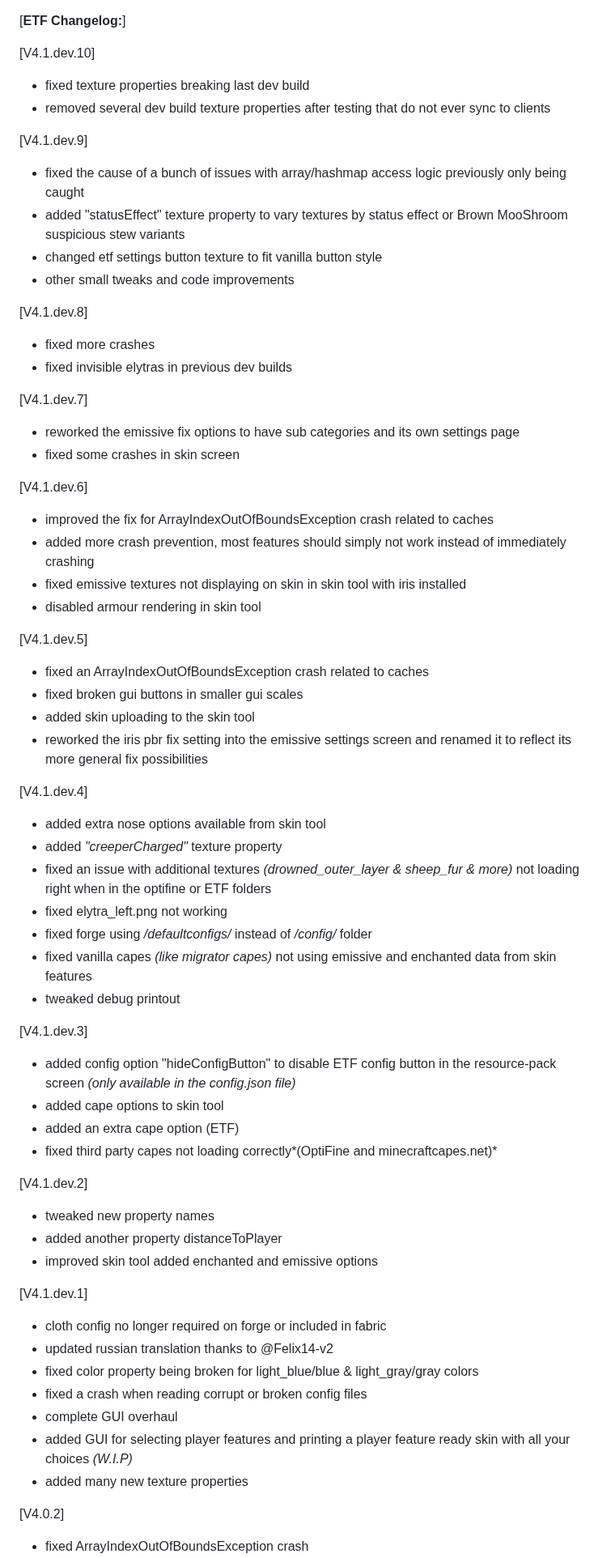
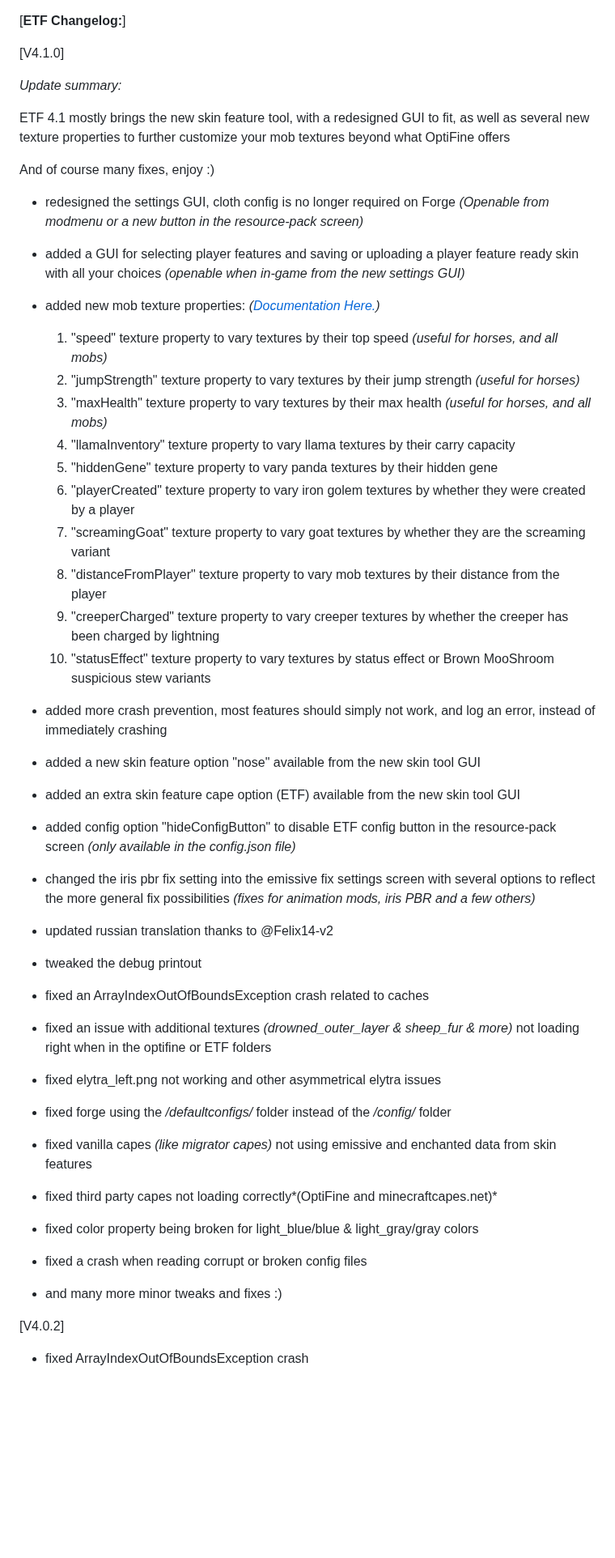
Before and after one commit to Traben-0/Entity_Texture_Features, a Markdown page: CHANGE_LOG.md, the part around the change. Shown at 81% size. GitHub-like rendering; blank space fills up the shorter version.

```diff
--- a/CHANGE_LOG.md
+++ b/CHANGE_LOG.md
@@ -1,76 +1,53 @@
 [**ETF Changelog:**]
 
-[V4.1.dev.10]
+[V4.1.0]
 
-- fixed texture properties breaking last dev build
-- removed several dev build texture properties after testing that do not ever sync to clients
+*Update summary:*
 
-[V4.1.dev.9]
+ETF 4.1 mostly brings the new skin feature tool, with a redesigned GUI to fit, as well as several
+new texture properties to further customize your mob textures beyond what OptiFine offers
 
-- fixed the cause of a bunch of issues with array/hashmap access logic previously only being caught
-- added "statusEffect" texture property to vary textures by status effect or Brown MooShroom suspicious stew variants
-- changed etf settings button texture to fit vanilla button style
-- other small tweaks and code improvements
+And of course many fixes, enjoy :)
 
-[V4.1.dev.8]
 
-- fixed more crashes
-- fixed invisible elytras in previous dev builds
+- redesigned the settings GUI, cloth config is no longer required on Forge *(Openable from modmenu or a new button in the resource-pack screen)*
+- added a GUI for selecting player features and saving or uploading a player feature ready skin with all your choices *(openable when in-game from the new settings GUI)*
+- added new mob texture properties: *([Documentation Here.](readMeAssets/random_entities.properties))*
+  1. "speed" texture property to vary textures by their top speed *(useful for horses, and all mobs)*
+  2. "jumpStrength" texture property to vary textures by their jump strength *(useful for horses)*
+  3. "maxHealth" texture property to vary textures by their max health *(useful for horses, and all mobs)*
+  4. "llamaInventory" texture property to vary llama textures by their carry capacity
+  5. "hiddenGene" texture property to vary panda textures by their hidden gene
+  6. "playerCreated" texture property to vary iron golem textures by whether they were created by a player
+  7. "screamingGoat" texture property to vary goat textures by whether they are the screaming variant
+  8. "distanceFromPlayer" texture property to vary mob textures by their distance from the player
+  9. "creeperCharged" texture property to vary creeper textures by whether the creeper has been charged by lightning
+  10. "statusEffect" texture property to vary textures by status effect or Brown MooShroom suspicious stew variants
+- added more crash prevention, most features should simply not work, and log an error, instead of immediately crashing
+- added a new skin feature option "nose" available from the new skin tool GUI
+- added an extra skin feature cape option (ETF) available from the new skin tool GUI
+- added config option "hideConfigButton" to disable ETF config button in the resource-pack screen *(only available in the config.json file)*
 
-[V4.1.dev.7]
 
-- reworked the emissive fix options to have sub categories and its own settings page
-- fixed some crashes in skin screen
+- changed the iris pbr fix setting into the emissive fix settings screen with several options to reflect the more general fix
+  possibilities *(fixes for animation mods, iris PBR and a few others)*
+- updated russian translation thanks to @Felix14-v2
+- tweaked the debug printout
 
-[V4.1.dev.6]
-
-- improved the fix for ArrayIndexOutOfBoundsException crash related to caches
-- added more crash prevention, most features should simply not work instead of immediately crashing
-- fixed emissive textures not displaying on skin in skin tool with iris installed
-- disabled armour rendering in skin tool
-
-[V4.1.dev.5]
 
 - fixed an ArrayIndexOutOfBoundsException crash related to caches
-- fixed broken gui buttons in smaller gui scales
-- added skin uploading to the skin tool
-- reworked the iris pbr fix setting into the emissive settings screen and renamed it to reflect its more general fix
-  possibilities
-
-[V4.1.dev.4]
-
-- added extra nose options available from skin tool
-- added *"creeperCharged"* texture property
 - fixed an issue with additional textures *(drowned_outer_layer & sheep_fur & more)* not loading right when in the
   optifine or ETF folders
-- fixed elytra_left.png not working
-- fixed forge using */defaultconfigs/* instead of */config/* folder
+- fixed elytra_left.png not working and other asymmetrical elytra issues
+- fixed forge using the */defaultconfigs/* folder instead of the */config/* folder
 - fixed vanilla capes *(like migrator capes)* not using emissive and enchanted data from skin features
-- tweaked debug printout
-
-[V4.1.dev.3]
-
-- added config option "hideConfigButton" to disable ETF config button in the resource-pack screen *(only available in
-  the config.json file)*
-- added cape options to skin tool
-- added an extra cape option (ETF)
 - fixed third party capes not loading correctly*(OptiFine and minecraftcapes.net)*
-
-[V4.1.dev.2]
-
-- tweaked new property names
-- added another property distanceToPlayer
-- improved skin tool added enchanted and emissive options
-
-[V4.1.dev.1]
-
-- cloth config no longer required on forge or included in fabric
-- updated russian translation thanks to @Felix14-v2
 - fixed color property being broken for light_blue/blue & light_gray/gray colors
 - fixed a crash when reading corrupt or broken config files
-- complete GUI overhaul
-- added GUI for selecting player features and printing a player feature ready skin with all your choices *(W.I.P)*
-- added many new texture properties
+
+
+- and many more minor tweaks and fixes :)
+
 
 [V4.0.2]
 
```
Also changed, not shown: README.md (+5 -3 lines), readMeAssets/SKINS.md (+13 -1 lines), readMeAssets/options.png, readMeAssets/skin_tool.png (added), 8 other files.
